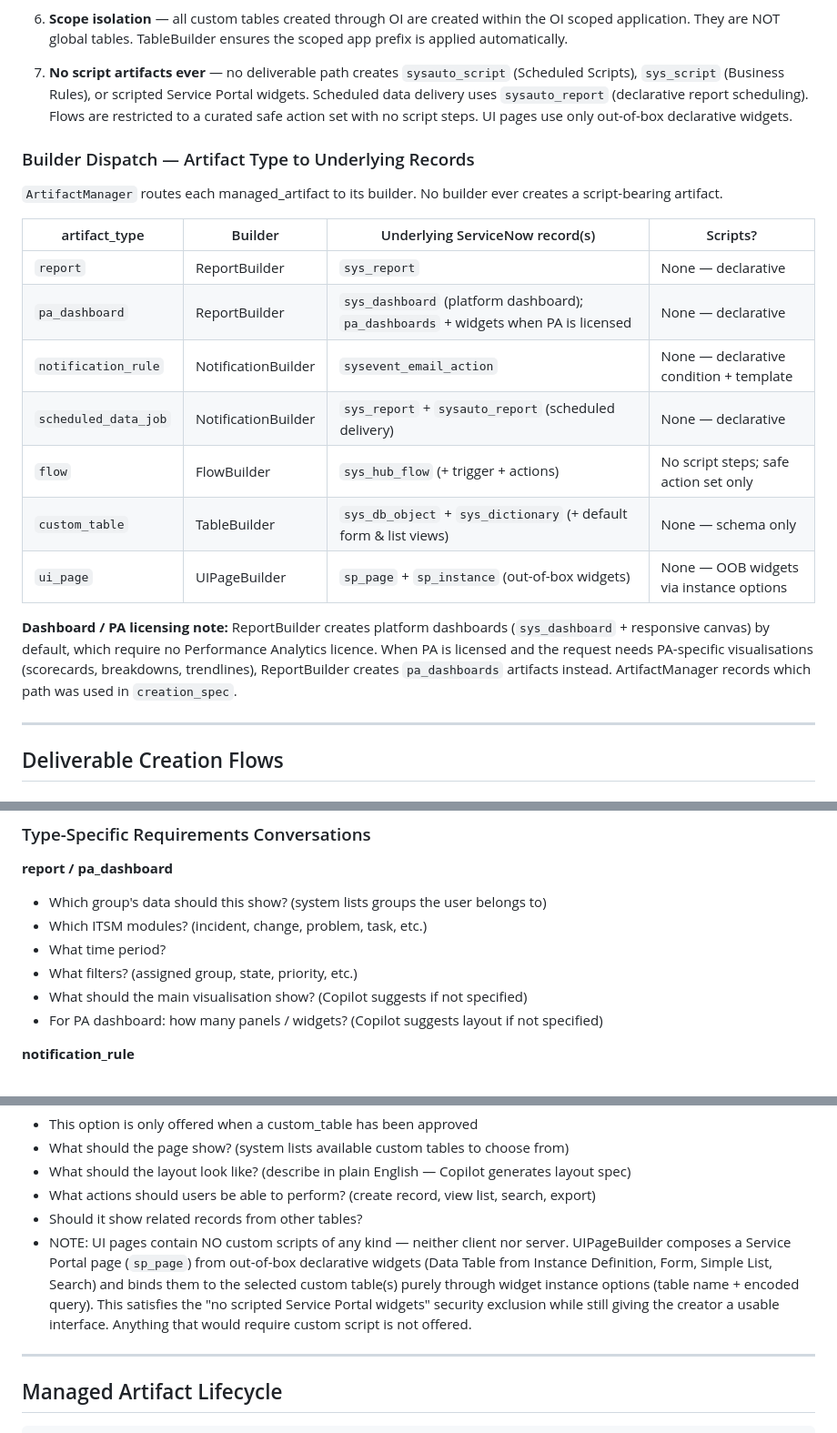
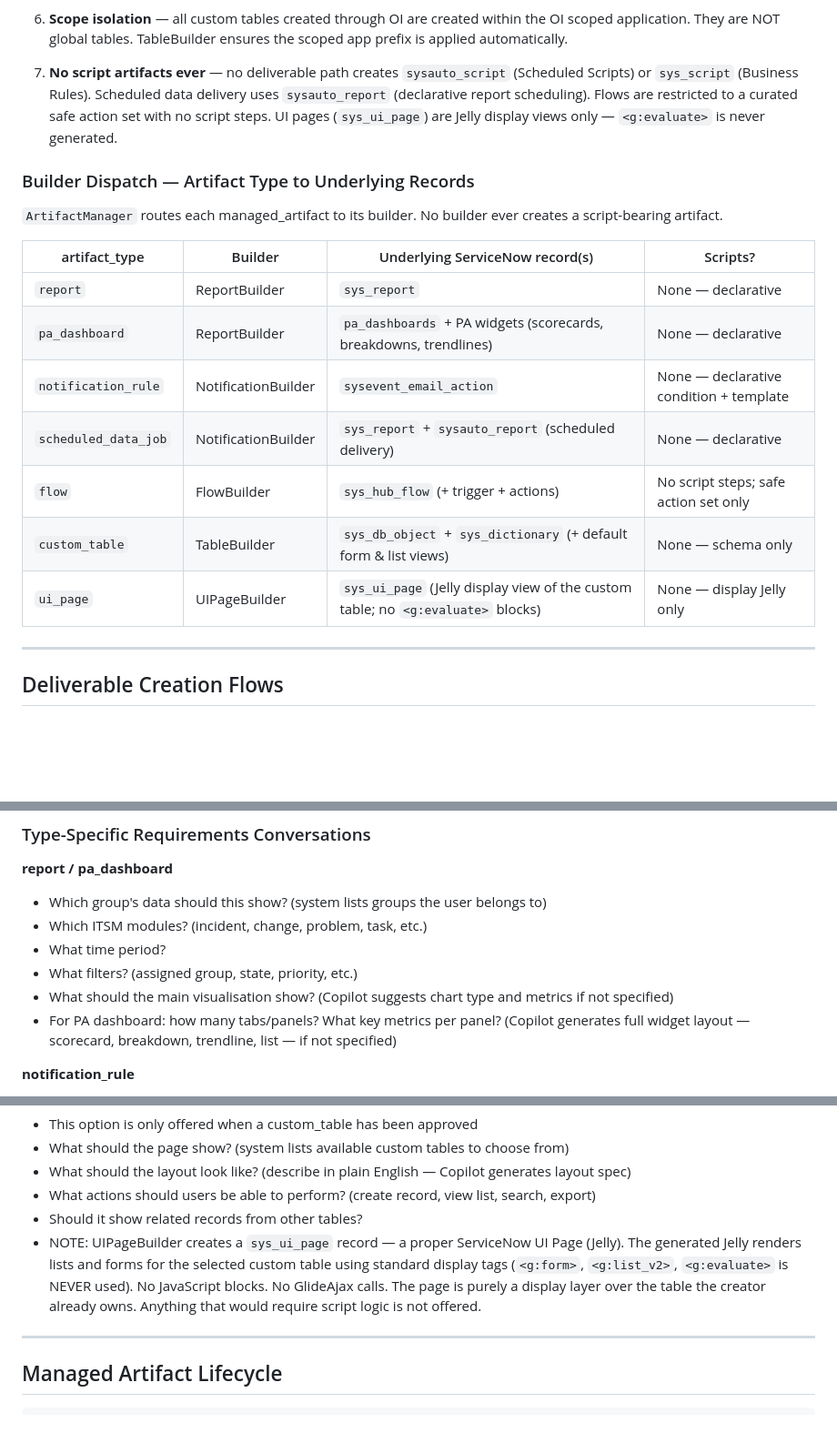
Before and after one commit to nassim-louzaoui/ServiceNow-Solutions, a Markdown page: docs/solution-architecture.md, 3 parts joined by grey strips. Shown at 91% size. Rendered like a GitHub page; blank space fills up the shorter version.

Commit message:
Fix ui_page and pa_dashboard artifact specifications
ui_page: replace incorrect Service Portal widget description with correct
sys_ui_page (Jelly UI Page) — display-only Jelly using standard tags;
<g:evaluate> never generated; UIPageBuilder creates sys_ui_page records

pa_dashboard: PA is always licensed on this instance; use pa_dashboards
(scorecards, breakdowns, trendlines) as primary type; remove sys_dashboard
fallback and licensing caveat entirely

Governance principle updated to reflect sys_ui_page instead of SP widgets

Co-Authored-By: Claude Sonnet 4.6 <noreply@anthropic.com>
Claude-Session: https://claude.ai/code/session_01DXgu3qg2yq6W752QGuZkY1

```diff
--- a/docs/solution-architecture.md
+++ b/docs/solution-architecture.md
@@ -515,10 +515,10 @@ lifecycle management works.
    app prefix is applied automatically.
 
 7. **No script artifacts ever** — no deliverable path creates `sysauto_script`
-   (Scheduled Scripts), `sys_script` (Business Rules), or scripted Service Portal
-   widgets. Scheduled data delivery uses `sysauto_report` (declarative report
-   scheduling). Flows are restricted to a curated safe action set with no script
-   steps. UI pages use only out-of-box declarative widgets.
+   (Scheduled Scripts) or `sys_script` (Business Rules). Scheduled data delivery
+   uses `sysauto_report` (declarative report scheduling). Flows are restricted to
+   a curated safe action set with no script steps. UI pages (`sys_ui_page`) are
+   Jelly display views only — `<g:evaluate>` is never generated.
 
 ### Builder Dispatch — Artifact Type to Underlying Records
 
@@ -528,19 +528,12 @@ creates a script-bearing artifact.
 | artifact_type | Builder | Underlying ServiceNow record(s) | Scripts? |
 |---|---|---|---|
 | `report` | ReportBuilder | `sys_report` | None — declarative |
-| `pa_dashboard` | ReportBuilder | `sys_dashboard` (platform dashboard); `pa_dashboards` + widgets when PA is licensed | None — declarative |
+| `pa_dashboard` | ReportBuilder | `pa_dashboards` + PA widgets (scorecards, breakdowns, trendlines) | None — declarative |
 | `notification_rule` | NotificationBuilder | `sysevent_email_action` | None — declarative condition + template |
 | `scheduled_data_job` | NotificationBuilder | `sys_report` + `sysauto_report` (scheduled delivery) | None — declarative |
 | `flow` | FlowBuilder | `sys_hub_flow` (+ trigger + actions) | No script steps; safe action set only |
 | `custom_table` | TableBuilder | `sys_db_object` + `sys_dictionary` (+ default form & list views) | None — schema only |
-| `ui_page` | UIPageBuilder | `sp_page` + `sp_instance` (out-of-box widgets) | None — OOB widgets via instance options |
-
-**Dashboard / PA licensing note:** ReportBuilder creates platform dashboards
-(`sys_dashboard` + responsive canvas) by default, which require no Performance
-Analytics licence. When PA is licensed and the request needs PA-specific
-visualisations (scorecards, breakdowns, trendlines), ReportBuilder creates
-`pa_dashboards` artifacts instead. ArtifactManager records which path was used
-in `creation_spec`.
+| `ui_page` | UIPageBuilder | `sys_ui_page` (Jelly display view of the custom table; no `<g:evaluate>` blocks) | None — display Jelly only |
 
 ---
 
@@ -598,8 +591,9 @@ PHASE 4 — Create or Submit for Approval
 - Which ITSM modules? (incident, change, problem, task, etc.)
 - What time period?
 - What filters? (assigned group, state, priority, etc.)
-- What should the main visualisation show? (Copilot suggests if not specified)
-- For PA dashboard: how many panels / widgets? (Copilot suggests layout if not specified)
+- What should the main visualisation show? (Copilot suggests chart type and metrics if not specified)
+- For PA dashboard: how many tabs/panels? What key metrics per panel? (Copilot generates
+  full widget layout — scorecard, breakdown, trendline, list — if not specified)
 
 **notification_rule**
 - Which table should trigger the notification?
@@ -662,14 +656,12 @@ PHASE 4 — Create or Submit for Approval
 - What should the layout look like? (describe in plain English — Copilot generates layout spec)
 - What actions should users be able to perform? (create record, view list, search, export)
 - Should it show related records from other tables?
-- NOTE: UI pages contain NO custom scripts of any kind — neither client nor
-  server. UIPageBuilder composes a Service Portal page (`sp_page`) from
-  out-of-box declarative widgets (Data Table from Instance Definition, Form,
-  Simple List, Search) and binds them to the selected custom table(s) purely
-  through widget instance options (table name + encoded query). This satisfies
-  the "no scripted Service Portal widgets" security exclusion while still giving
-  the creator a usable interface. Anything that would require custom script is
-  not offered.
+- NOTE: UIPageBuilder creates a `sys_ui_page` record — a proper ServiceNow UI
+  Page (Jelly). The generated Jelly renders lists and forms for the selected
+  custom table using standard display tags (`<g:form>`, `<g:list_v2>`,
+  `<g:evaluate>` is NEVER used). No JavaScript blocks. No GlideAjax calls.
+  The page is purely a display layer over the table the creator already owns.
+  Anything that would require script logic is not offered.
 
 ---
 
```
Also changed, not shown: other parts of docs/solution-architecture.md (+2 -2 lines).
